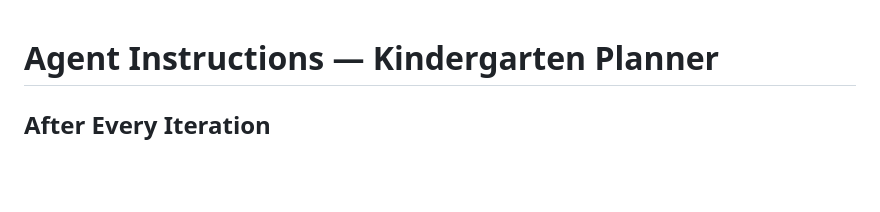
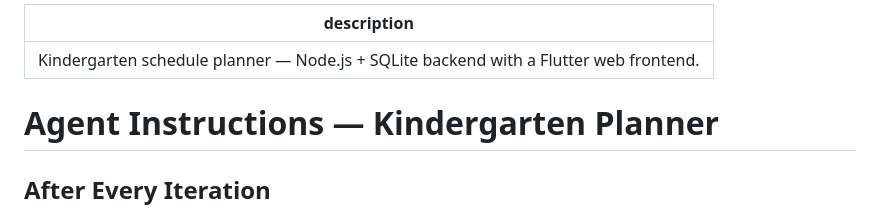
Before and after one commit to lohnn/kindergarten-planner, a Markdown page: AGENTS.md, the part around the change. Drawn GitHub-style; blank space fills up the shorter version.

Commit message:
docs: add description front-matter for workspace_map

```diff
--- a/AGENTS.md
+++ b/AGENTS.md
@@ -1,3 +1,6 @@
+---
+description: Kindergarten schedule planner — Node.js + SQLite backend with a Flutter web frontend.
+---
 # Agent Instructions — Kindergarten Planner
 
 ## After Every Iteration
```
